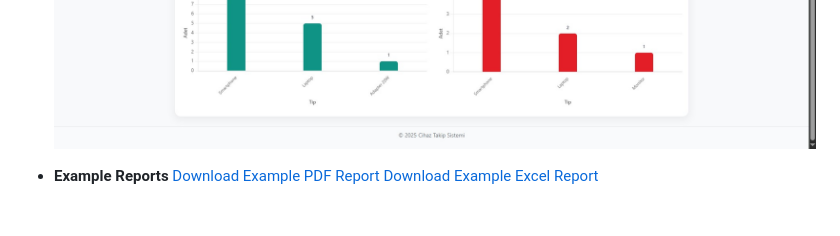
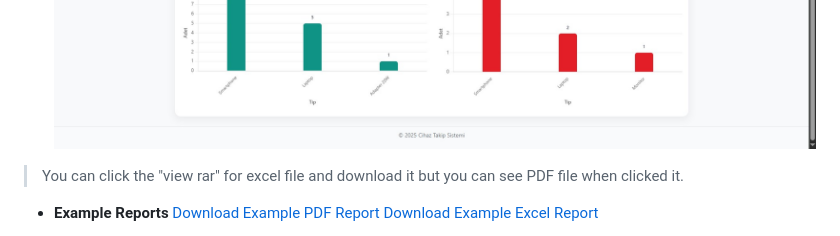
Before and after one commit to mexmettat/it-asset-tracking-MAGNA, a Markdown page: README.md, the part around the change. GitHub-like rendering; blank space fills up the shorter version.

```diff
--- a/README.md
+++ b/README.md
@@ -95,6 +95,8 @@ Main modules: **Inventory**, **Faulty Devices**, **Service History**, **Paramete
   ![Reports](screenshots/raporlar.jpg)
   ![Reports](screenshots/raporlar2.jpg)
 
+> You can click the "view rar" for excel file and download it but you can see PDF file when clicked it.
+
 - **Example Reports**
   [Download Example PDF Report](screenshots/MAGNAreport.pdf)
   [Download Example Excel Report](screenshots/MAGNAreport.xlsx)
```
